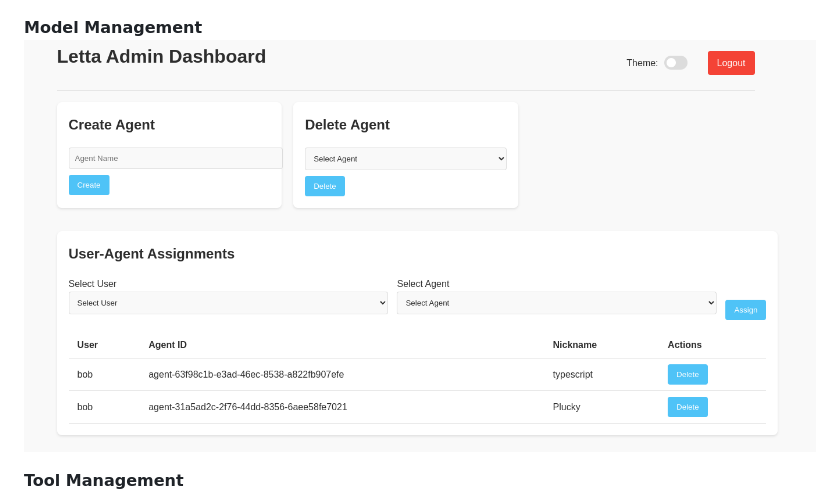
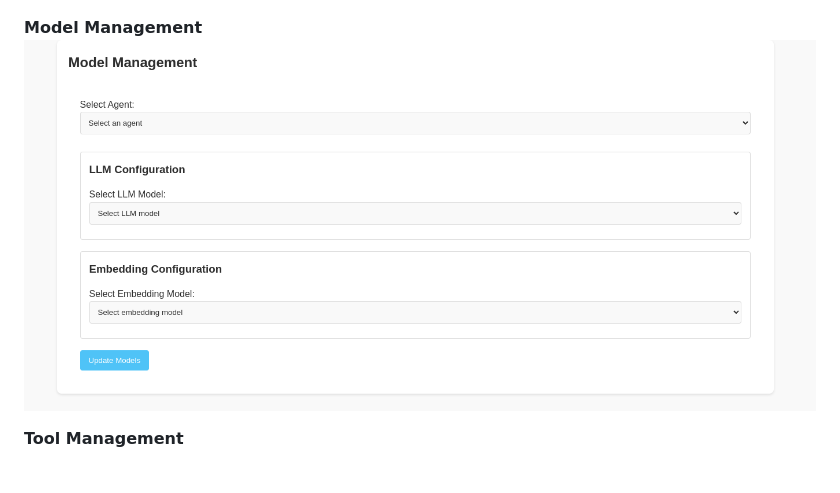
Before and after one commit to thedunston/letta-admin, a Markdown page: README.md, the part around the change. Drawn GitHub-style; blank space fills up the shorter version.

Commit message:
- Fixed duplicate screenshot

```diff
--- a/README.md
+++ b/README.md
@@ -71,7 +71,7 @@ Set the result to the value of the "hash" key. Then login using the
 ![Shows Agent Management Screen](assets/AgentManagement.png "Agent Management Screen")
 
 **Model Management**
-![Shows screen to Manage Models for the agent](assets/AgentManagement.png "Model Management for Agents")
+![Shows screen to Manage Models for the agent](assets/ModelManagement.png "Model Management for Agents")
 
 **Tool Management**
 ![Tools screen with the available buttons](assets/ToolsManagement.png "Tools Management Screen")
```
